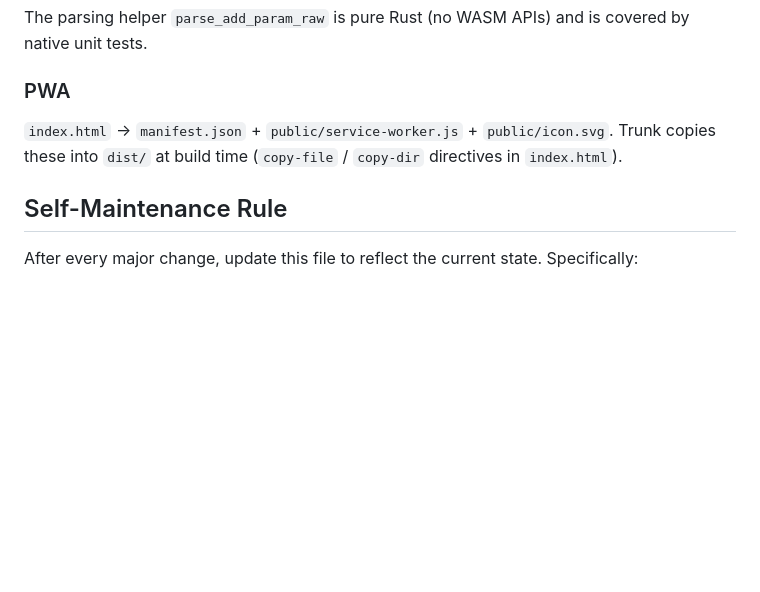
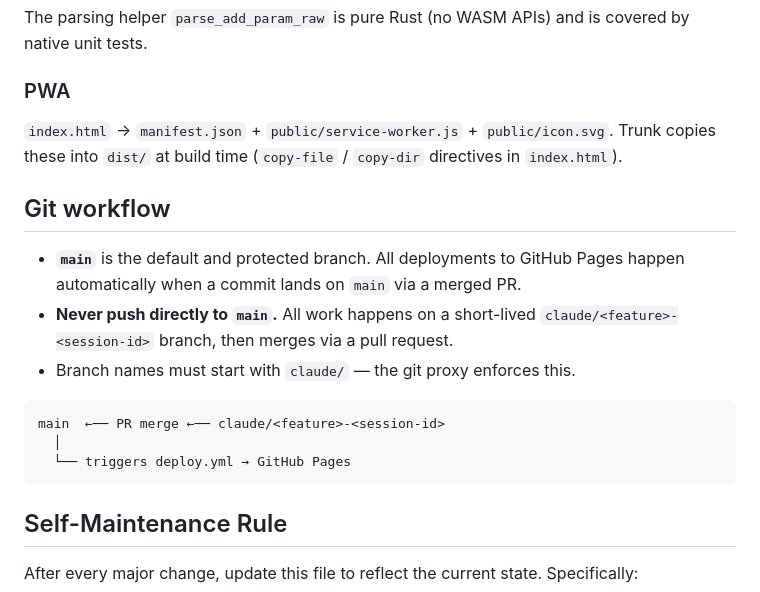
Before and after one commit to sportfloh/tools, a Markdown page: CLAUDE.md, the part around the change. Rendered like a GitHub page; blank space fills up the shorter version.

Commit message:
docs: document main as protected default branch and claude/ PR workflow
https://claude.ai/code/session_01PxyhxhpKfEbxsriLW3onpn

````diff
--- a/CLAUDE.md
+++ b/CLAUDE.md
@@ -204,6 +204,20 @@ The parsing helper `parse_add_param_raw` is pure Rust (no WASM APIs) and is cove
 
 `index.html` → `manifest.json` + `public/service-worker.js` + `public/icon.svg`. Trunk copies these into `dist/` at build time (`copy-file` / `copy-dir` directives in `index.html`).
 
+## Git workflow
+
+- **`main`** is the default and protected branch. All deployments to GitHub
+  Pages happen automatically when a commit lands on `main` via a merged PR.
+- **Never push directly to `main`.** All work happens on a short-lived
+  `claude/<feature>-<session-id>` branch, then merges via a pull request.
+- Branch names must start with `claude/` — the git proxy enforces this.
+
+```
+main  ←── PR merge ←── claude/<feature>-<session-id>
+  │
+  └── triggers deploy.yml → GitHub Pages
+```
+
 ## Self-Maintenance Rule
 
 After every major change, update this file to reflect the current state. Specifically:
````
